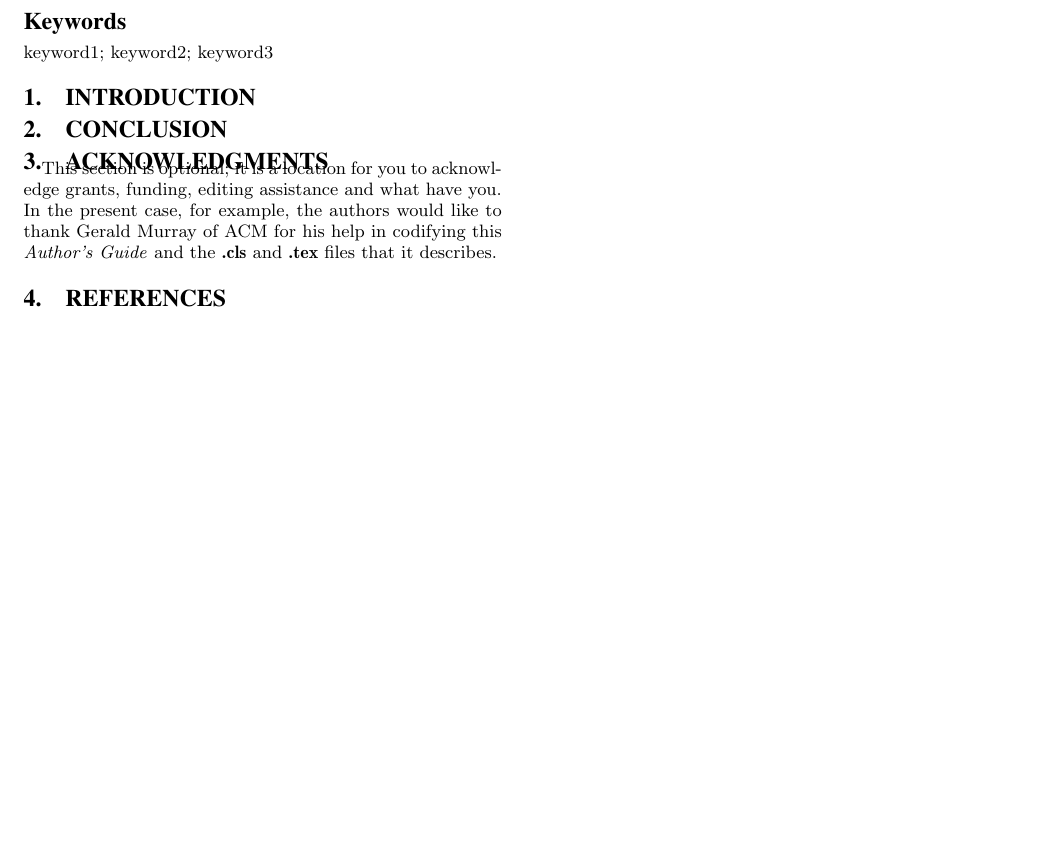
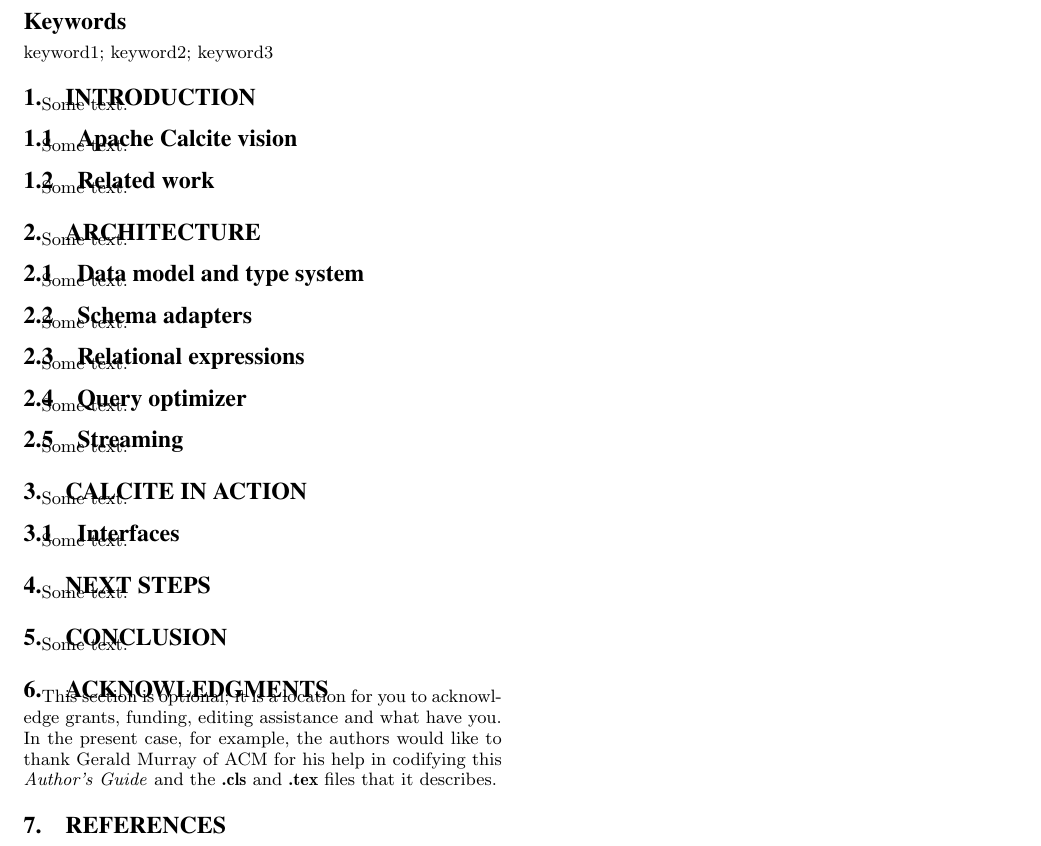
Before and after one commit to jcamachor/calcite-latex, a LaTeX paper (paper.tex, which reads 00-intro.tex, 99-conclusion.tex, s-action.tex): part of the page, cut so that both start at the same text, the shorter picture padded with empty space. Compiled offline with pdfLaTeX.

Commit message:
Paper structure

```diff
--- a/00-intro.tex
+++ b/00-intro.tex
@@ -1,2 +1,8 @@
 \section{Introduction}
 \label{sec:intro}
+
+Some text.
+
+\input{ss-vision}
+
+\input{ss-related}
--- a/99-conclusion.tex
+++ b/99-conclusion.tex
@@ -1,2 +1,4 @@
 \section{Conclusion}
 \label{sec:conclusion}
+
+Some text.
--- a/paper.tex
+++ b/paper.tex
@@ -177,8 +177,9 @@
 \keywords{keyword1; keyword2; keyword3}
 
 \input{00-intro}
-
-
+\input{s-architecture}
+\input{s-action}
+\input{s-future}
 \input{99-conclusion}
 
 %ACKNOWLEDGMENTS are optional
--- /dev/null
+++ b/s-action.tex
@@ -0,0 +1,6 @@
+\section{Calcite in action}
+\label{sec:action}
+
+Some text.
+
+\input{ss-interfaces}
--- /dev/null
+++ b/s-architecture.tex
@@ -0,0 +1,14 @@
+\section{Architecture}
+\label{sec:archi}
+
+Some text.
+
+\input{ss-dm-ts}
+
+\input{ss-adapters}
+
+\input{ss-relexprs}
+
+\input{ss-optimizer}
+
+\input{ss-streaming}
--- /dev/null
+++ b/s-future.tex
@@ -0,0 +1,4 @@
+\section{Next steps}
+\label{sec:future}
+
+Some text.
--- /dev/null
+++ b/ss-adapters.tex
@@ -0,0 +1,4 @@
+\subsection{Schema adapters}
+\label{subsec:adapters}
+
+Some text.
--- /dev/null
+++ b/ss-dm-ts.tex
@@ -0,0 +1,4 @@
+\subsection{Data model and type system}
+\label{subsec:dm-ts}
+
+Some text.
--- /dev/null
+++ b/ss-interfaces.tex
@@ -0,0 +1,4 @@
+\subsection{Interfaces}
+\label{subsec:interfaces}
+
+Some text.
--- /dev/null
+++ b/ss-optimizer.tex
@@ -0,0 +1,4 @@
+\subsection{Query optimizer}
+\label{subsec:optimizer}
+
+Some text.
--- /dev/null
+++ b/ss-related.tex
@@ -0,0 +1,4 @@
+\subsection{Related work}
+\label{subsec:related}
+
+Some text.
--- /dev/null
+++ b/ss-relexprs.tex
@@ -0,0 +1,4 @@
+\subsection{Relational expressions}
+\label{subsec:relexprs}
+
+Some text.
--- /dev/null
+++ b/ss-streaming.tex
@@ -0,0 +1,4 @@
+\subsection{Streaming}
+\label{subsec:streaming}
+
+Some text.
--- /dev/null
+++ b/ss-vision.tex
@@ -0,0 +1,4 @@
+\subsection{Apache Calcite vision}
+\label{subsec:vision}
+
+Some text.
```
